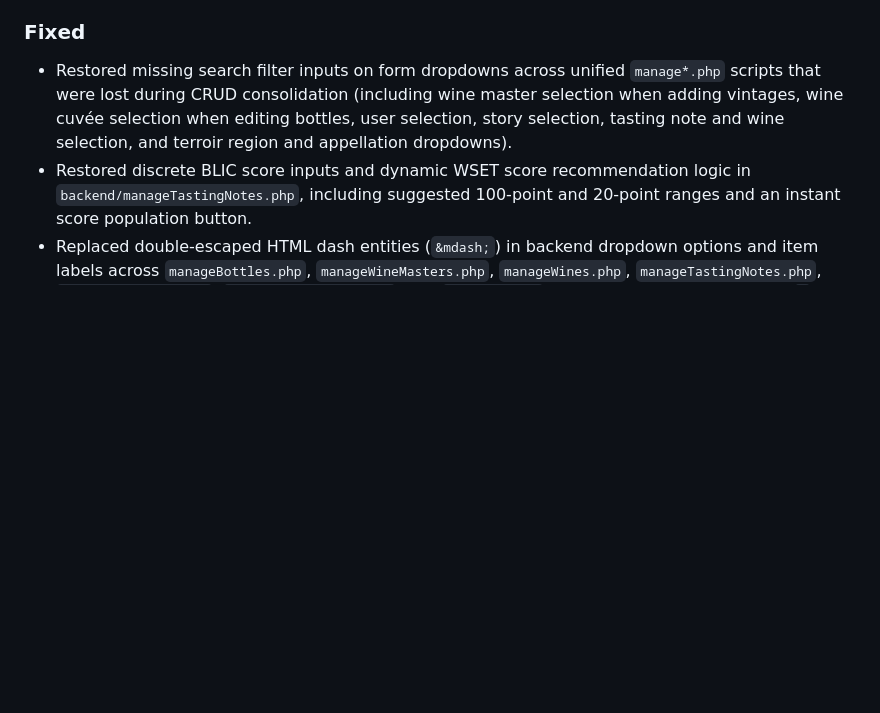
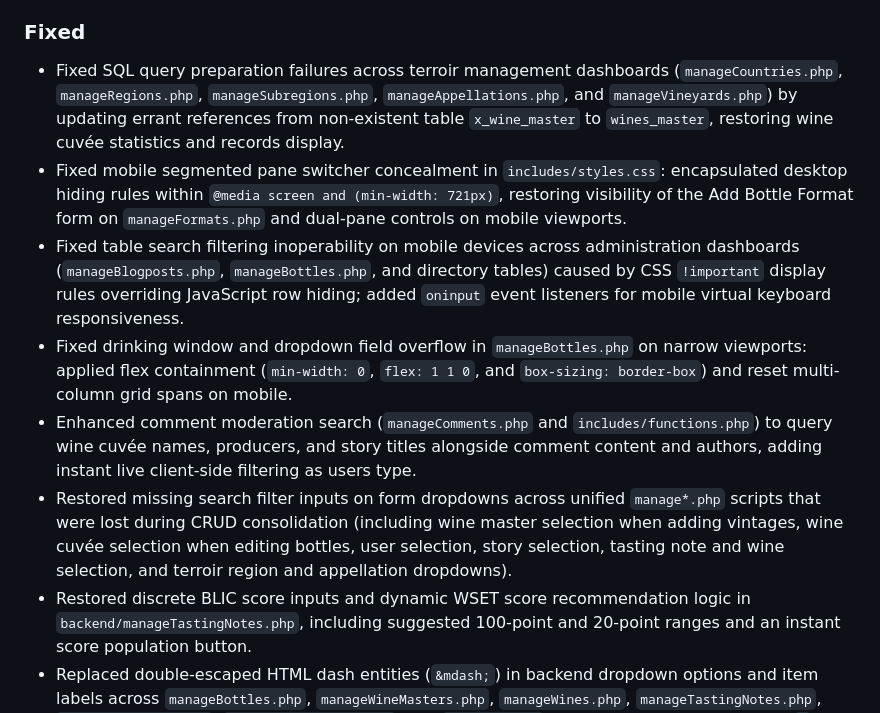
Before and after one commit to dmueller-dev/phpMyCellar, a Markdown page: CHANGELOG.md, the part around the change. GitHub-like rendering; blank space fills up the shorter version.

Commit message:
Updated CHANGELOG for backend management display and functionality fixes

```diff
--- a/CHANGELOG.md
+++ b/CHANGELOG.md
@@ -73,6 +73,11 @@ and this project adheres to [Semantic Versioning](https://semver.org/spec/v2.0.0
 - Transitional RBAC permission fallbacks (e.g. `manage_privileges` falling back to `moderate_comments` or `manage_rating_scales`) in `includes/init.php` and `getUserEffectivePrivileges()`; scheduled for removal in v2.0.0 in favour of strict granular role assignments.
 
 ### Fixed
+- Fixed SQL query preparation failures across terroir management dashboards (`manageCountries.php`, `manageRegions.php`, `manageSubregions.php`, `manageAppellations.php`, and `manageVineyards.php`) by updating errant references from non-existent table `x_wine_master` to `wines_master`, restoring wine cuvée statistics and records display.
+- Fixed mobile segmented pane switcher concealment in `includes/styles.css`: encapsulated desktop hiding rules within `@media screen and (min-width: 721px)`, restoring visibility of the Add Bottle Format form on `manageFormats.php` and dual-pane controls on mobile viewports.
+- Fixed table search filtering inoperability on mobile devices across administration dashboards (`manageBlogposts.php`, `manageBottles.php`, and directory tables) caused by CSS `!important` display rules overriding JavaScript row hiding; added `oninput` event listeners for mobile virtual keyboard responsiveness.
+- Fixed drinking window and dropdown field overflow in `manageBottles.php` on narrow viewports: applied flex containment (`min-width: 0`, `flex: 1 1 0`, and `box-sizing: border-box`) and reset multi-column grid spans on mobile.
+- Enhanced comment moderation search (`manageComments.php` and `includes/functions.php`) to query wine cuvée names, producers, and story titles alongside comment content and authors, adding instant live client-side filtering as users type.
 - Restored missing search filter inputs on form dropdowns across unified `manage*.php` scripts that were lost during CRUD consolidation (including wine master selection when adding vintages, wine cuvée selection when editing bottles, user selection, story selection, tasting note and wine selection, and terroir region and appellation dropdowns).
 - Restored discrete BLIC score inputs and dynamic WSET score recommendation logic in `backend/manageTastingNotes.php`, including suggested 100-point and 20-point ranges and an instant score population button.
 - Replaced double-escaped HTML dash entities (`&mdash;`) in backend dropdown options and item labels across `manageBottles.php`, `manageWineMasters.php`, `manageWines.php`, `manageTastingNotes.php`, `manageBlogposts.php`, `manageStaticPages.php`, and `settings.php` with native UTF-8 em dashes (`—`), preventing literal `&mdash;` strings from displaying in dropdown lists.
```
